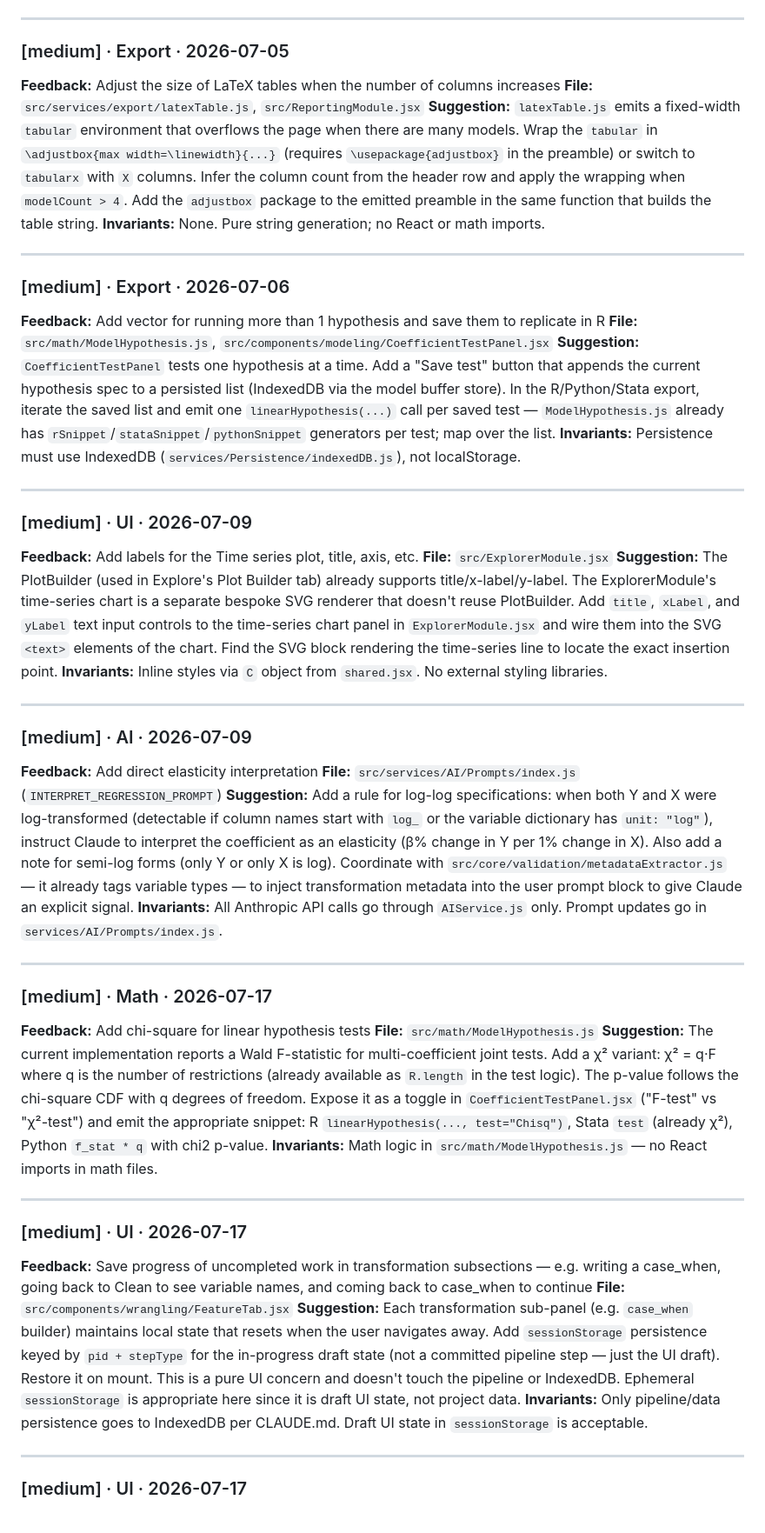
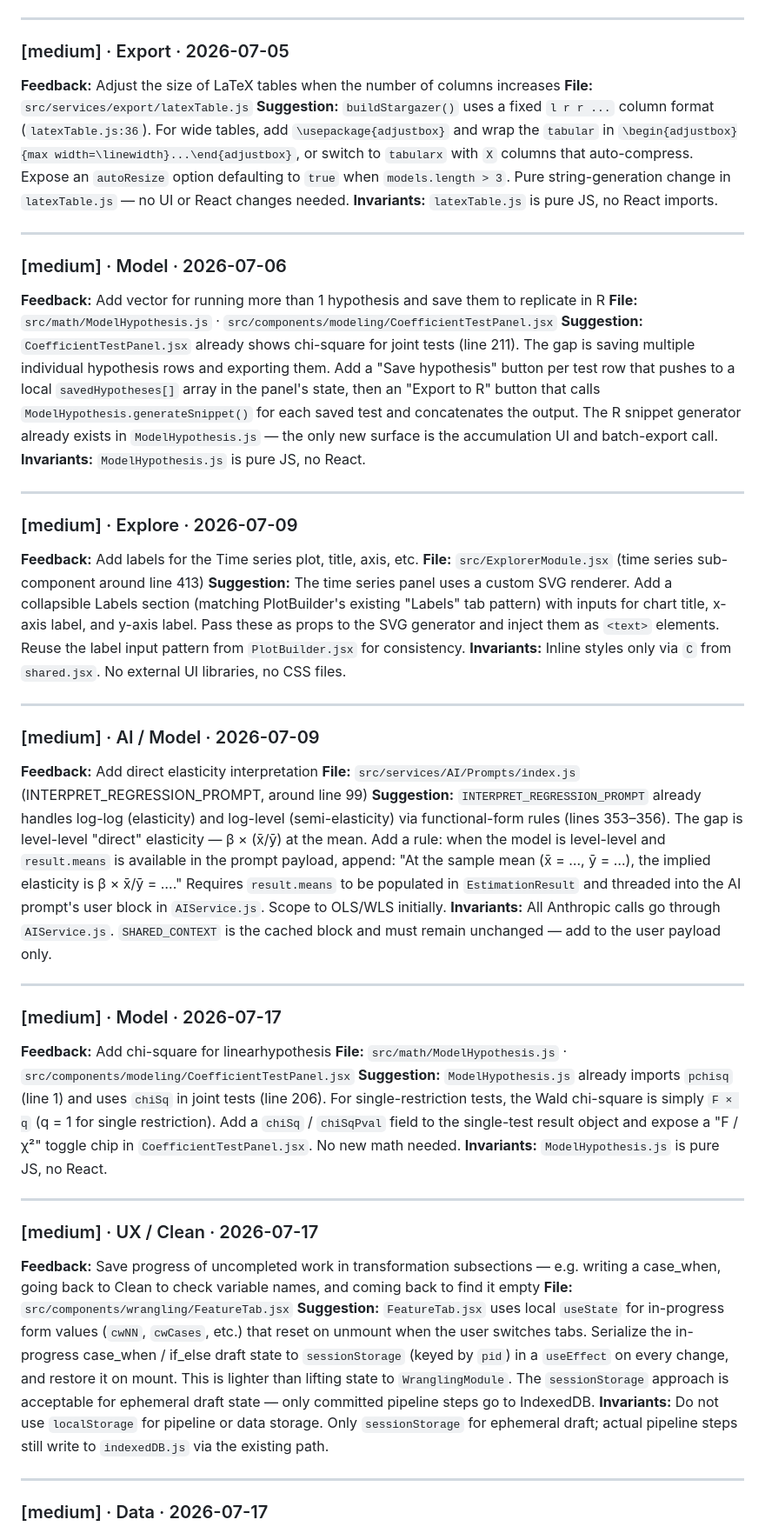
Before and after one commit to 1francom/econsolver, a Markdown page: FeedbackAnalysisReport.md, the part around one of its changes. Shown at 87% size. Rendered like a GitHub page.

```diff
--- a/FeedbackAnalysisReport.md
+++ b/FeedbackAnalysisReport.md
@@ -46,52 +51,52 @@
 
 ### [medium] · Export · 2026-07-05
 **Feedback:** Adjust the size of LaTeX tables when the number of columns increases
-**File:** `src/services/export/latexTable.js`, `src/ReportingModule.jsx`
-**Suggestion:** `latexTable.js` emits a fixed-width `tabular` environment that overflows the page when there are many models. Wrap the `tabular` in `\adjustbox{max width=\linewidth}{...}` (requires `\usepackage{adjustbox}` in the preamble) or switch to `tabularx` with `X` columns. Infer the column count from the header row and apply the wrapping when `modelCount > 4`. Add the `adjustbox` package to the emitted preamble in the same function that builds the table string.
-**Invariants:** None. Pure string generation; no React or math imports.
+**File:** `src/services/export/latexTable.js`
+**Suggestion:** `buildStargazer()` uses a fixed `l r r ...` column format (`latexTable.js:36`). For wide tables, add `\usepackage{adjustbox}` and wrap the `tabular` in `\begin{adjustbox}{max width=\linewidth}...\end{adjustbox}`, or switch to `tabularx` with `X` columns that auto-compress. Expose an `autoResize` option defaulting to `true` when `models.length > 3`. Pure string-generation change in `latexTable.js` — no UI or React changes needed.
+**Invariants:** `latexTable.js` is pure JS, no React imports.
 
 ---
 
-### [medium] · Export · 2026-07-06
+### [medium] · Model · 2026-07-06
 **Feedback:** Add vector for running more than 1 hypothesis and save them to replicate in R
-**File:** `src/math/ModelHypothesis.js`, `src/components/modeling/CoefficientTestPanel.jsx`
-**Suggestion:** `CoefficientTestPanel` tests one hypothesis at a time. Add a "Save test" button that appends the current hypothesis spec to a persisted list (IndexedDB via the model buffer store). In the R/Python/Stata export, iterate the saved list and emit one `linearHypothesis(...)` call per saved test — `ModelHypothesis.js` already has `rSnippet`/`stataSnippet`/`pythonSnippet` generators per test; map over the list.
-**Invariants:** Persistence must use IndexedDB (`services/Persistence/indexedDB.js`), not localStorage.
+**File:** `src/math/ModelHypothesis.js` · `src/components/modeling/CoefficientTestPanel.jsx`
+**Suggestion:** `CoefficientTestPanel.jsx` already shows chi-square for joint tests (line 211). The gap is saving multiple individual hypothesis rows and exporting them. Add a "Save hypothesis" button per test row that pushes to a local `savedHypotheses[]` array in the panel's state, then an "Export to R" button that calls `ModelHypothesis.generateSnippet()` for each saved test and concatenates the output. The R snippet generator already exists in `ModelHypothesis.js` — the only new surface is the accumulation UI and batch-export call.
+**Invariants:** `ModelHypothesis.js` is pure JS, no React.
 
 ---
 
-### [medium] · UI · 2026-07-09
+### [medium] · Explore · 2026-07-09
 **Feedback:** Add labels for the Time series plot, title, axis, etc.
-**File:** `src/ExplorerModule.jsx`
-**Suggestion:** The PlotBuilder (used in Explore's Plot Builder tab) already supports title/x-label/y-label. The ExplorerModule's time-series chart is a separate bespoke SVG renderer that doesn't reuse PlotBuilder. Add `title`, `xLabel`, and `yLabel` text input controls to the time-series chart panel in `ExplorerModule.jsx` and wire them into the SVG `<text>` elements of the chart. Find the SVG block rendering the time-series line to locate the exact insertion point.
-**Invariants:** Inline styles via `C` object from `shared.jsx`. No external styling libraries.
+**File:** `src/ExplorerModule.jsx` (time series sub-component around line 413)
+**Suggestion:** The time series panel uses a custom SVG renderer. Add a collapsible Labels section (matching PlotBuilder's existing "Labels" tab pattern) with inputs for chart title, x-axis label, and y-axis label. Pass these as props to the SVG generator and inject them as `<text>` elements. Reuse the label input pattern from `PlotBuilder.jsx` for consistency.
+**Invariants:** Inline styles only via `C` from `shared.jsx`. No external UI libraries, no CSS files.
 
 ---
 
-### [medium] · AI · 2026-07-09
+### [medium] · AI / Model · 2026-07-09
 **Feedback:** Add direct elasticity interpretation
-**File:** `src/services/AI/Prompts/index.js` (`INTERPRET_REGRESSION_PROMPT`)
-**Suggestion:** Add a rule for log-log specifications: when both Y and X were log-transformed (detectable if column names start with `log_` or the variable dictionary has `unit: "log"`), instruct Claude to interpret the coefficient as an elasticity (β% change in Y per 1% change in X). Also add a note for semi-log forms (only Y or only X is log). Coordinate with `src/core/validation/metadataExtractor.js` — it already tags variable types — to inject transformation metadata into the user prompt block to give Claude an explicit signal.
-**Invariants:** All Anthropic API calls go through `AIService.js` only. Prompt updates go in `services/AI/Prompts/index.js`.
+**File:** `src/services/AI/Prompts/index.js` (INTERPRET_REGRESSION_PROMPT, around line 99)
+**Suggestion:** `INTERPRET_REGRESSION_PROMPT` already handles log-log (elasticity) and log-level (semi-elasticity) via functional-form rules (lines 353–356). The gap is level-level "direct" elasticity — β × (x̄/ȳ) at the mean. Add a rule: when the model is level-level and `result.means` is available in the prompt payload, append: "At the sample mean (x̄ = …, ȳ = …), the implied elasticity is β × x̄/ȳ = …." Requires `result.means` to be populated in `EstimationResult` and threaded into the AI prompt's user block in `AIService.js`. Scope to OLS/WLS initially.
+**Invariants:** All Anthropic calls go through `AIService.js`. `SHARED_CONTEXT` is the cached block and must remain unchanged — add to the user payload only.
 
 ---
 
-### [medium] · Math · 2026-07-17
-**Feedback:** Add chi-square for linear hypothesis tests
-**File:** `src/math/ModelHypothesis.js`
-**Suggestion:** The current implementation reports a Wald F-statistic for multi-coefficient joint tests. Add a χ² variant: χ² = q·F where q is the number of restrictions (already available as `R.length` in the test logic). The p-value follows the chi-square CDF with q degrees of freedom. Expose it as a toggle in `CoefficientTestPanel.jsx` ("F-test" vs "χ²-test") and emit the appropriate snippet: R `linearHypothesis(..., test="Chisq")`, Stata `test` (already χ²), Python `f_stat * q` with chi2 p-value.
-**Invariants:** Math logic in `src/math/ModelHypothesis.js` — no React imports in math files.
+### [medium] · Model · 2026-07-17
+**Feedback:** Add chi-square for linearhypothesis
+**File:** `src/math/ModelHypothesis.js` · `src/components/modeling/CoefficientTestPanel.jsx`
+**Suggestion:** `ModelHypothesis.js` already imports `pchisq` (line 1) and uses `chiSq` in joint tests (line 206). For single-restriction tests, the Wald chi-square is simply `F × q` (q = 1 for single restriction). Add a `chiSq` / `chiSqPval` field to the single-test result object and expose a "F / χ²" toggle chip in `CoefficientTestPanel.jsx`. No new math needed.
+**Invariants:** `ModelHypothesis.js` is pure JS, no React.
 
 ---
 
-### [medium] · UI · 2026-07-17
-**Feedback:** Save progress of uncompleted work in transformation subsections — e.g. writing a case_when, going back to Clean to see variable names, and coming back to case_when to continue
+### [medium] · UX / Clean · 2026-07-17
+**Feedback:** Save progress of uncompleted work in transformation subsections — e.g. writing a case_when, going back to Clean to check variable names, and coming back to find it empty
 **File:** `src/components/wrangling/FeatureTab.jsx`
-**Suggestion:** Each transformation sub-panel (e.g. `case_when` builder) maintains local state that resets when the user navigates away. Add `sessionStorage` persistence keyed by `pid + stepType` for the in-progress draft state (not a committed pipeline step — just the UI draft). Restore it on mount. This is a pure UI concern and doesn't touch the pipeline or IndexedDB. Ephemeral `sessionStorage` is appropriate here since it is draft UI state, not project data.
-**Invariants:** Only pipeline/data persistence goes to IndexedDB per CLAUDE.md. Draft UI state in `sessionStorage` is acceptable.
+**Suggestion:** `FeatureTab.jsx` uses local `useState` for in-progress form values (`cwNN`, `cwCases`, etc.) that reset on unmount when the user switches tabs. Serialize the in-progress case_when / if_else draft state to `sessionStorage` (keyed by `pid`) in a `useEffect` on every change, and restore it on mount. This is lighter than lifting state to `WranglingModule`. The `sessionStorage` approach is acceptable for ephemeral draft state — only committed pipeline steps go to IndexedDB.
+**Invariants:** Do not use `localStorage` for pipeline or data storage. Only `sessionStorage` for ephemeral draft; actual pipeline steps still write to `indexedDB.js` via the existing path.
 
 ---
 
-### [medium] · UI · 2026-07-17
+### [medium] · Data · 2026-07-17
 **Feedback:** Add arrange functions in the data viewer
 **File:** `src/ExplorerModule.jsx`
```
Also changed, not shown: other parts of FeedbackAnalysisReport.md (+118 -84 lines).
